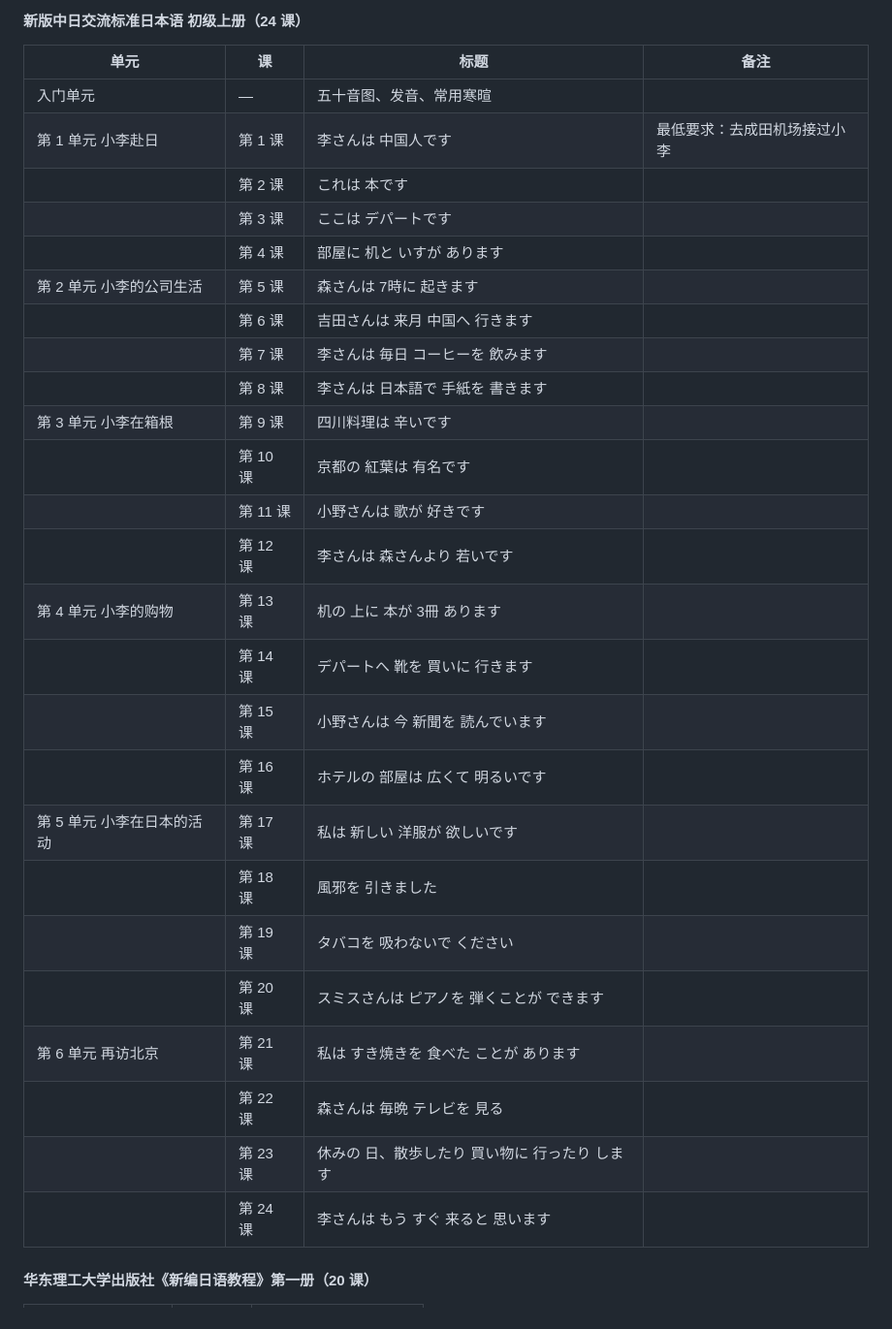
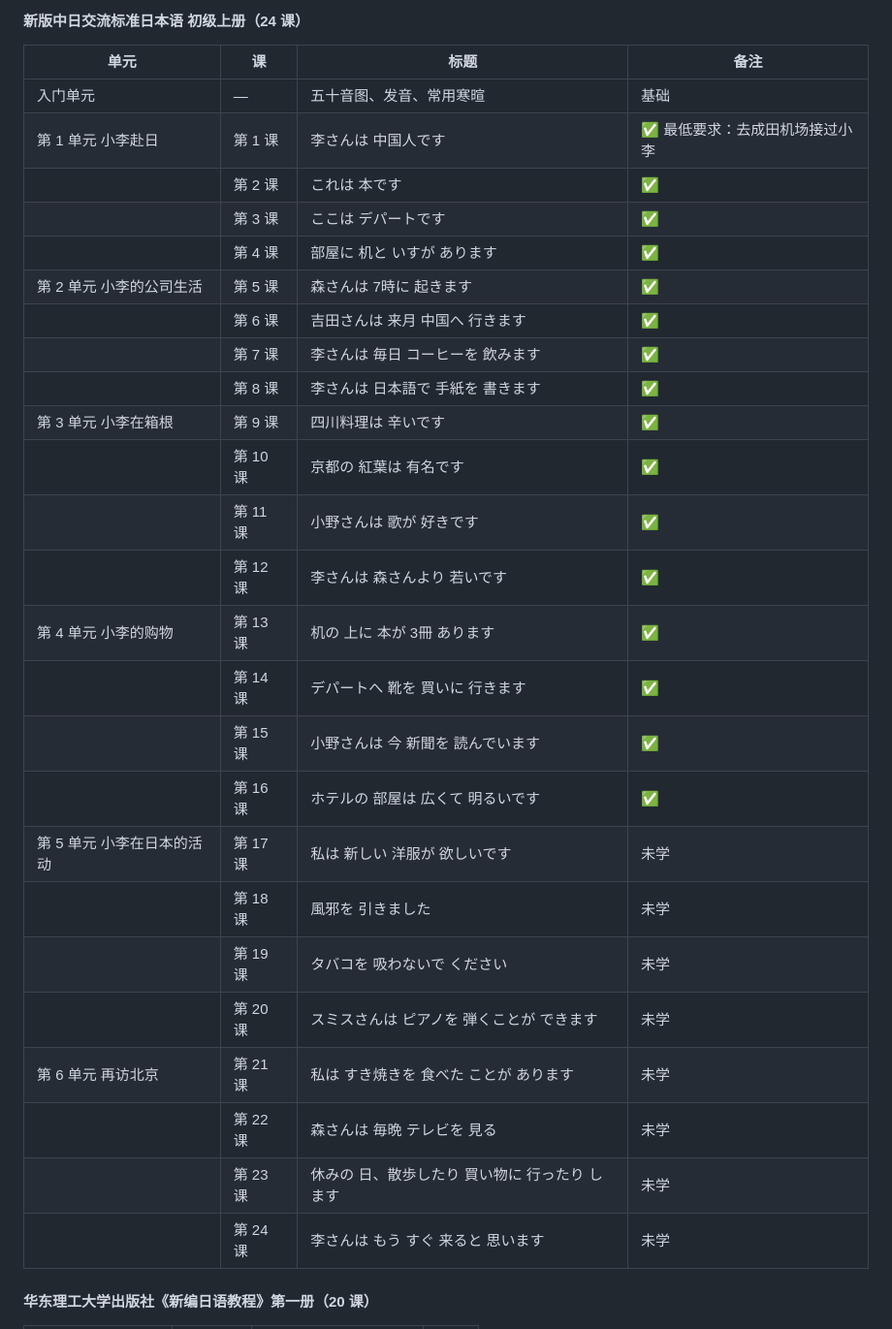
Before and after one commit to NakayamaFesta/popipa-tango-dreamer, a Markdown page: README.md, the part around one of its changes. Shown at 97% size. GitHub-like rendering.

```diff
--- a/README.md
+++ b/README.md
@@ -77,31 +77,31 @@
 
 | 单元 | 课 | 标题 | 备注 |
 |---|---|---|---|
-| 入门单元 | — | 五十音图、发音、常用寒暄 |  |
-| 第 1 单元 小李赴日 | 第 1 课 | 李さんは 中国人です | 最低要求：去成田机场接过小李 |
-| | 第 2 课 | これは 本です |  |
-| | 第 3 课 | ここは デパートです |  |
-| | 第 4 课 | 部屋に 机と いすが あります |  |
-| 第 2 单元 小李的公司生活 | 第 5 课 | 森さんは 7時に 起きます |  |
-| | 第 6 课 | 吉田さんは 来月 中国へ 行きます |  |
-| | 第 7 课 | 李さんは 毎日 コーヒーを 飲みます |  |
-| | 第 8 课 | 李さんは 日本語で 手紙を 書きます |  |
-| 第 3 单元 小李在箱根 | 第 9 课 | 四川料理は 辛いです |  |
-| | 第 10 课 | 京都の 紅葉は 有名です |  |
-| | 第 11 课 | 小野さんは 歌が 好きです |  |
-| | 第 12 课 | 李さんは 森さんより 若いです |  |
-| 第 4 单元 小李的购物 | 第 13 课 | 机の 上に 本が 3冊 あります |  |
-| | 第 14 课 | デパートへ 靴を 買いに 行きます |  |
-| | 第 15 课 | 小野さんは 今 新聞を 読んでいます |  |
-| | 第 16 课 | ホテルの 部屋は 広くて 明るいです |  |
-| 第 5 单元 小李在日本的活动 | 第 17 课 | 私は 新しい 洋服が 欲しいです |  |
-| | 第 18 课 | 風邪を 引きました |  |
-| | 第 19 课 | タバコを 吸わないで ください |  |
-| | 第 20 课 | スミスさんは ピアノを 弾くことが できます |  |
-| 第 6 单元 再访北京 | 第 21 课 | 私は すき焼きを 食べた ことが あります |  |
-| | 第 22 课 | 森さんは 毎晩 テレビを 見る |  |
-| | 第 23 课 | 休みの 日、散歩したり 買い物に 行ったり します |  |
-| | 第 24 课 | 李さんは もう すぐ 来ると 思います |  |
+| 入门单元 | — | 五十音图、发音、常用寒暄 | 基础 |
+| 第 1 单元 小李赴日 | 第 1 课 | 李さんは 中国人です | ✅ 最低要求：去成田机场接过小李 |
+| | 第 2 课 | これは 本です | ✅ |
+| | 第 3 课 | ここは デパートです | ✅ |
+| | 第 4 课 | 部屋に 机と いすが あります | ✅ |
+| 第 2 单元 小李的公司生活 | 第 5 课 | 森さんは 7時に 起きます | ✅ |
+| | 第 6 课 | 吉田さんは 来月 中国へ 行きます | ✅ |
+| | 第 7 课 | 李さんは 毎日 コーヒーを 飲みます | ✅ |
+| | 第 8 课 | 李さんは 日本語で 手紙を 書きます | ✅ |
+| 第 3 单元 小李在箱根 | 第 9 课 | 四川料理は 辛いです | ✅ |
+| | 第 10 课 | 京都の 紅葉は 有名です | ✅ |
+| | 第 11 课 | 小野さんは 歌が 好きです | ✅ |
+| | 第 12 课 | 李さんは 森さんより 若いです | ✅ |
+| 第 4 单元 小李的购物 | 第 13 课 | 机の 上に 本が 3冊 あります | ✅ |
+| | 第 14 课 | デパートへ 靴を 買いに 行きます | ✅ |
+| | 第 15 课 | 小野さんは 今 新聞を 読んでいます | ✅ |
+| | 第 16 课 | ホテルの 部屋は 広くて 明るいです | ✅ |
+| 第 5 单元 小李在日本的活动 | 第 17 课 | 私は 新しい 洋服が 欲しいです | 未学 |
+| | 第 18 课 | 風邪を 引きました | 未学 |
+| | 第 19 课 | タバコを 吸わないで ください | 未学 |
+| | 第 20 课 | スミスさんは ピアノを 弾くことが できます | 未学 |
+| 第 6 单元 再访北京 | 第 21 课 | 私は すき焼きを 食べた ことが あります | 未学 |
+| | 第 22 课 | 森さんは 毎晩 テレビを 見る | 未学 |
+| | 第 23 课 | 休みの 日、散歩したり 買い物に 行ったり します | 未学 |
+| | 第 24 课 | 李さんは もう すぐ 来ると 思います | 未学 |
 
 #### 华东理工大学出版社《新编日语教程》第一册（20 课）
 
```
Also changed, not shown: other parts of README.md (+22 -22 lines).
